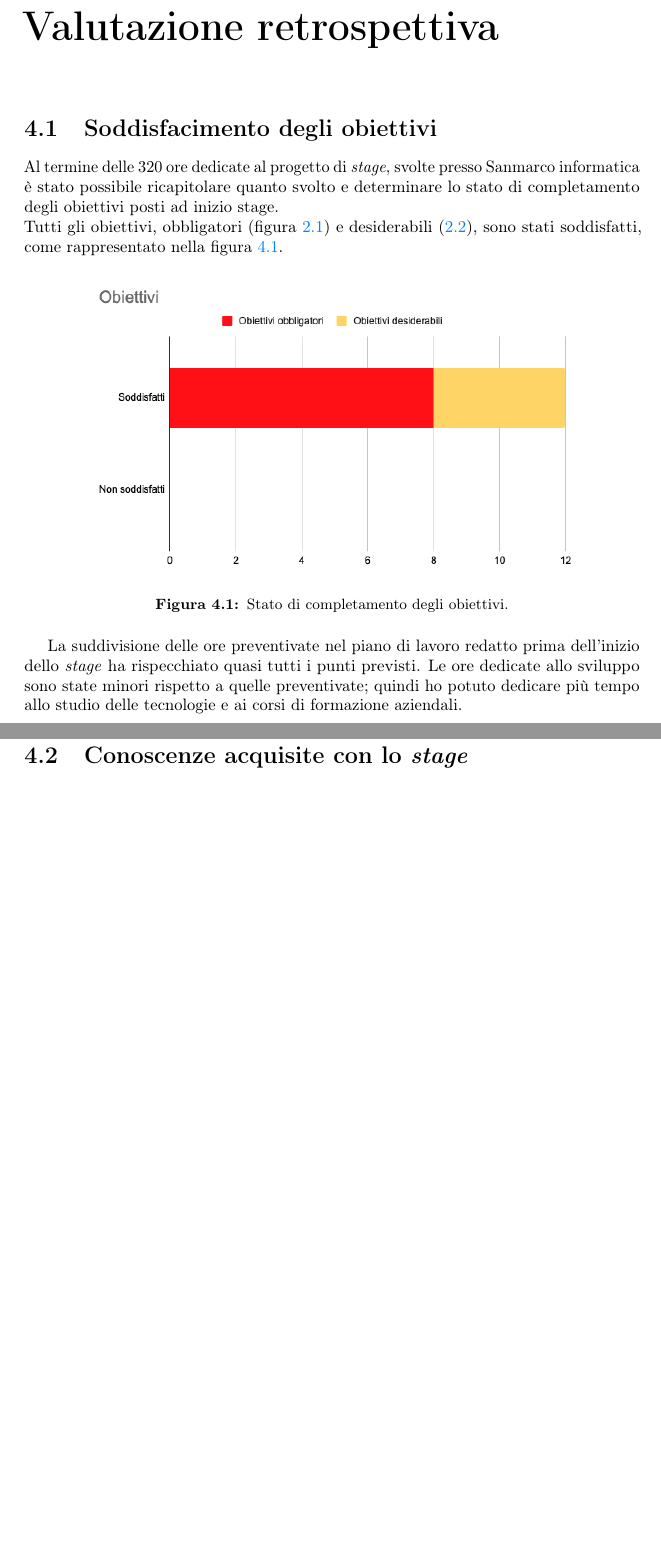
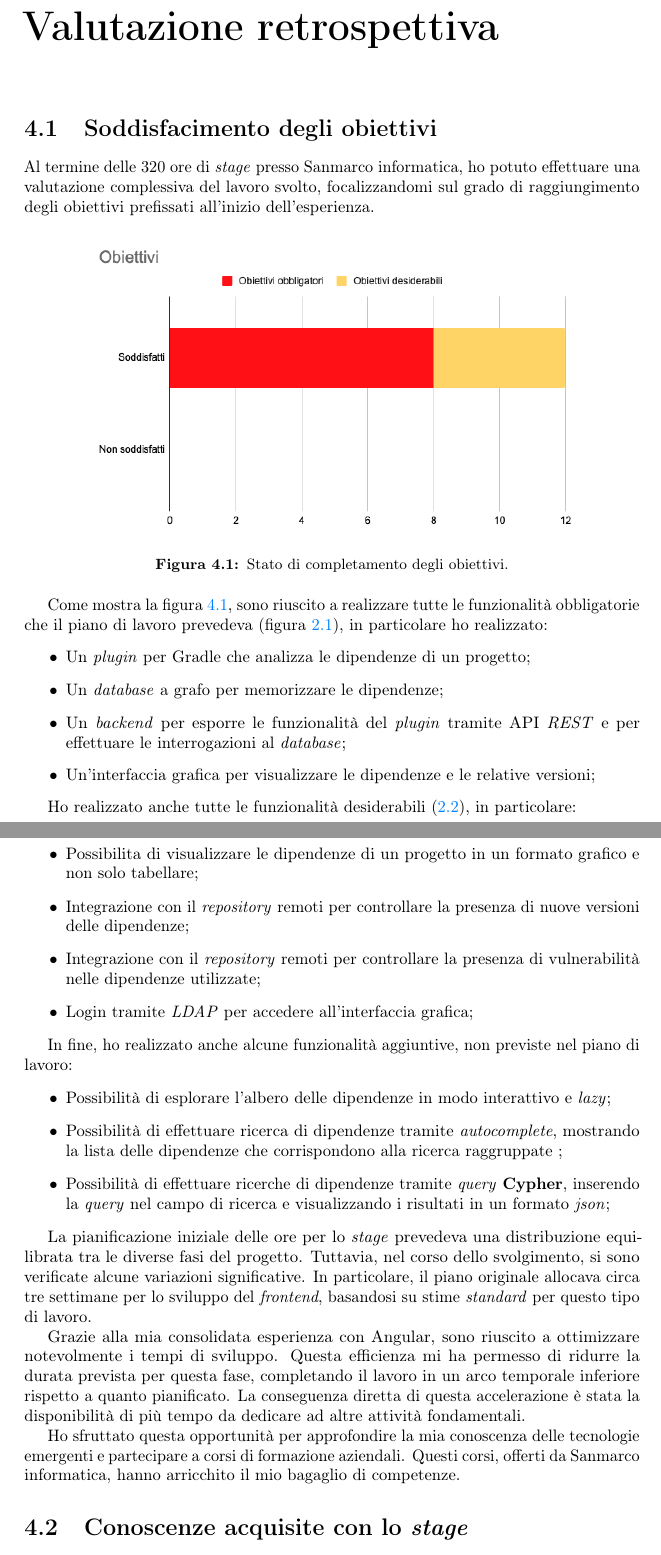
Before and after one commit to legrottagliegionata/tesi_unipd, a LaTeX thesis (thesis.tex, which reads chapters/4-valutazione-retrospettiva/1-soddisfacimento-degli-obiettivi.tex): two parts of pages 44 and 45 of 50 before the commit and two parts of pages 44 and 45 of 51 after it, joined at a grey line, cut so that both start at the same text, the shorter picture padded with empty space. Compiled offline with pdfLaTeX.

Commit message:
fix capitolo 4

```diff
--- a/chapters/4-valutazione-retrospettiva/1-soddisfacimento-degli-obiettivi.tex
+++ b/chapters/4-valutazione-retrospettiva/1-soddisfacimento-degli-obiettivi.tex
@@ -1,10 +1,6 @@
 \section{Soddisfacimento degli obiettivi}
-Al termine delle 320 ore dedicate al progetto di \textit{stage}, svolte presso \azienda{} è stato possibile
-ricapitolare quanto svolto e determinare lo stato di completamento degli obiettivi posti
-ad inizio stage.
-
-\noindent Tutti gli obiettivi, obbligatori (figura \ref{tab:obiettivi-obbligatori}) e desiderabili (\ref{tab:obiettivi-desiderabili}), sono stati soddisfatti,
-come rappresentato nella figura \ref{fig:obiettivi-soddisfatti}.
+Al termine delle 320 ore di \textit{stage} presso \azienda{}, ho potuto effettuare una valutazione complessiva del lavoro svolto,
+focalizzandomi sul grado di raggiungimento degli obiettivi prefissati all'inizio dell'esperienza.
 
 \begin{figure}[!h]
   \centering
@@ -13,8 +9,39 @@ come rappresentato nella figura \ref{fig:obiettivi-soddisfatti}.
   \label{fig:obiettivi-soddisfatti}
 \end{figure}
 
-La suddivisione delle ore preventivate nel piano di lavoro redatto prima dell’inizio
-dello \textit{stage} ha rispecchiato quasi tutti i punti previsti.
-Le ore dedicate allo sviluppo sono state minori rispetto a quelle preventivate;
-quindi ho potuto dedicare più tempo allo studio delle tecnologie e ai
-corsi di formazione aziendali.\\
+Come mostra la figura \ref{fig:obiettivi-soddisfatti}, sono riuscito a realizzare tutte le funzionalità obbligatorie che il piano di lavoro prevedeva (figura \ref{tab:obiettivi-obbligatori}),
+in particolare ho realizzato:
+\begin{itemize}
+ \item Un \textit{plugin} per Gradle che analizza le dipendenze di un progetto;
+ \item Un \textit{database} a grafo per memorizzare le dipendenze;
+ \item Un \textit{backend} per esporre le funzionalità del \textit{plugin} tramite API \textit{REST} e per effettuare le interrogazioni al \textit{database};
+ \item Un'interfaccia grafica per visualizzare le dipendenze e le relative versioni;
+\end{itemize}
+
+Ho realizzato anche tutte le funzionalità desiderabili (\ref{tab:obiettivi-desiderabili}), in particolare:
+\begin{itemize}
+\item Possibilita di visualizzare le dipendenze di un progetto in un formato grafico e non solo tabellare;
+\item Integrazione con il \textit{repository} remoti per controllare la presenza di nuove versioni delle dipendenze;
+\item Integrazione con il \textit{repository} remoti per controllare la presenza di vulnerabilità nelle dipendenze utilizzate;
+\item Login tramite \textit{LDAP} per accedere all'interfaccia grafica;
+\end{itemize}
+
+In fine, ho realizzato anche alcune funzionalità aggiuntive, non previste nel piano di lavoro:
+\begin{itemize}
+  \item Possibilità di esplorare l'albero delle dipendenze in modo interattivo e \textit{lazy};
+  \item Possibilità di effettuare ricerca di dipendenze tramite \textit{autocomplete}, mostrando la lista delle dipendenze che corrispondono alla ricerca raggruppate ;
+  \item Possibilità di effettuare ricerche di dipendenze tramite \textit{query} \textbf{Cypher}, inserendo la \textit{query} nel campo di ricerca e visualizzando i risultati in un formato \textit{json};
+\end{itemize}
+
+La pianificazione iniziale delle ore per lo \textit{stage} prevedeva una distribuzione equilibrata tra le diverse fasi del progetto.
+Tuttavia, nel corso dello svolgimento,
+si sono verificate alcune variazioni significative. In particolare, il piano originale allocava circa tre settimane per lo sviluppo
+del \textit{frontend}, basandosi su stime \textit{standard} per questo tipo di lavoro.
+
+Grazie alla mia consolidata esperienza con Angular, sono riuscito a ottimizzare notevolmente i tempi di sviluppo.
+Questa efficienza mi ha permesso di ridurre la durata prevista per questa fase, completando il lavoro in un arco temporale
+inferiore rispetto a quanto pianificato. La conseguenza diretta di questa accelerazione è stata la disponibilità di più
+tempo da dedicare ad altre attività fondamentali.
+
+Ho sfruttato questa opportunità per approfondire la mia conoscenza delle tecnologie emergenti e partecipare a corsi di
+formazione aziendali. Questi corsi, offerti da \azienda{}, hanno arricchito il mio bagaglio di competenze.
```
Also changed, not shown: chapters/4-valutazione-retrospettiva/2-conoscenze-acquisite copy.tex (+21 -14 lines), chapters/4-valutazione-retrospettiva/3-valutazione-personale.tex (+20 -16 lines).
